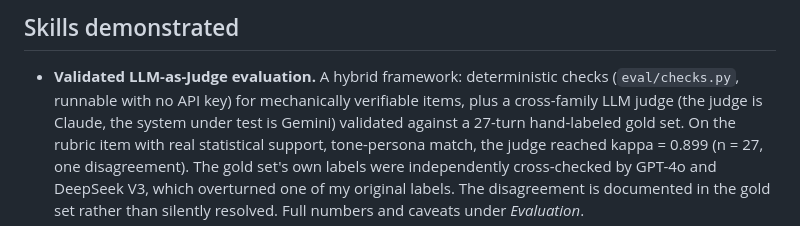
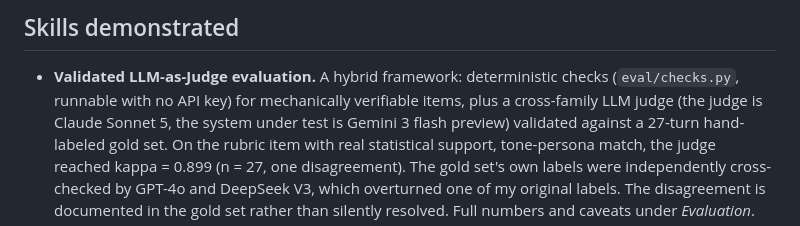
Before and after one commit to ying2sun/ai-companion-chatbot-demo, a Markdown page: README.md, the part around the change. GitHub-like rendering.

Commit message:
Clarify judge and system details in README
Updated the README to specify the judge as 'Claude Sonnet 5' and the system as 'Gemini 3 flash preview'.

```diff
--- a/README.md
+++ b/README.md
@@ -54,8 +54,8 @@ MiniMax TTS ──▶ reply text + audio + guardrail metadata
 
 - **Validated LLM-as-Judge evaluation.** A hybrid framework: deterministic
   checks (`eval/checks.py`, runnable with no API key) for mechanically
-  verifiable items, plus a cross-family LLM judge (the judge is Claude,
-  the system under test is Gemini) validated against a 27-turn
+  verifiable items, plus a cross-family LLM judge (the judge is Claude Sonnet 5,
+  the system under test is Gemini 3 flash preview) validated against a 27-turn
   hand-labeled gold set. On the rubric item with real statistical
   support, tone-persona match, the judge reached kappa = 0.899 (n = 27,
   one disagreement). The gold set's own labels were independently
```
